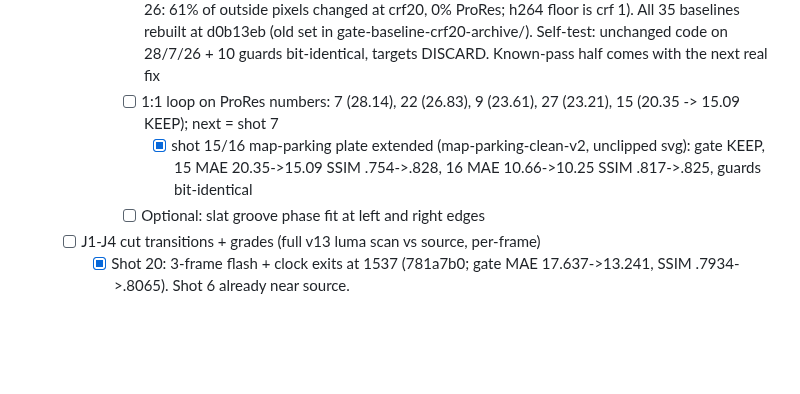
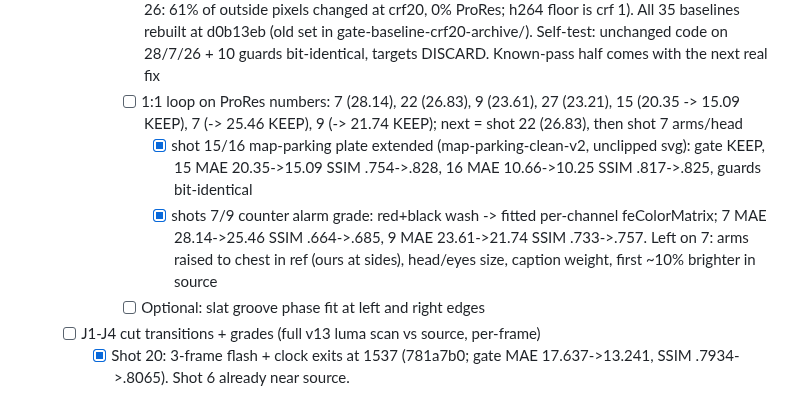
Before and after one commit to Lemonef/AI-video, a Markdown page: docs/TODO.md, the part around the change. Drawn GitHub-style; blank space fills up the shorter version.

Commit message:
docs(todo): shots 7/9 grade KEEP; loop next = shot 22
Co-Authored-By: Claude Opus 5.5 <noreply@anthropic.com>

```diff
--- a/docs/TODO.md
+++ b/docs/TODO.md
@@ -39,8 +39,9 @@
          - [x] 28 rule card above grade + fade timing + no clock (8217b3e: 15.72->12.16, SSIM .701->.715)
          - [ ] Later: shot 28 lead pose (source arms behind back), shot 22 shutter light
        - [x] Gate flaw: crf20 encode spill. Gate now renders ProRes 4444 (d0b13eb; badge-only edit on shot 26: 61% of outside pixels changed at crf20, 0% ProRes; h264 floor is crf 1). All 35 baselines rebuilt at d0b13eb (old set in gate-baseline-crf20-archive/). Self-test: unchanged code on 28/7/26 + 10 guards bit-identical, targets DISCARD. Known-pass half comes with the next real fix
-       - [ ] 1:1 loop on ProRes numbers: 7 (28.14), 22 (26.83), 9 (23.61), 27 (23.21), 15 (20.35 -> 15.09 KEEP); next = shot 7
+       - [ ] 1:1 loop on ProRes numbers: 7 (28.14), 22 (26.83), 9 (23.61), 27 (23.21), 15 (20.35 -> 15.09 KEEP), 7 (-> 25.46 KEEP), 9 (-> 21.74 KEEP); next = shot 22 (26.83), then shot 7 arms/head
          - [x] shot 15/16 map-parking plate extended (map-parking-clean-v2, unclipped svg): gate KEEP, 15 MAE 20.35->15.09 SSIM .754->.828, 16 MAE 10.66->10.25 SSIM .817->.825, guards bit-identical
+         - [x] shots 7/9 counter alarm grade: red+black wash -> fitted per-channel feColorMatrix; 7 MAE 28.14->25.46 SSIM .664->.685, 9 MAE 23.61->21.74 SSIM .733->.757. Left on 7: arms raised to chest in ref (ours at sides), head/eyes size, caption weight, first ~10% brighter in source
        - [ ] Optional: slat groove phase fit at left and right edges
    - [ ] J1-J4 cut transitions + grades (full v13 luma scan vs source, per-frame)
      - [x] Shot 20: 3-frame flash + clock exits at 1537 (781a7b0; gate MAE 17.637->13.241, SSIM .7934->.8065). Shot 6 already near source.
```
